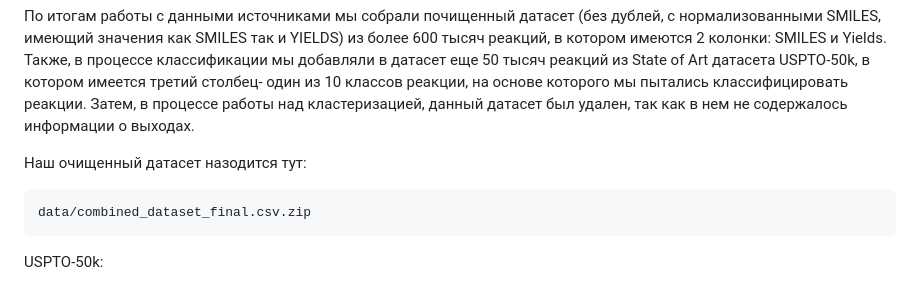
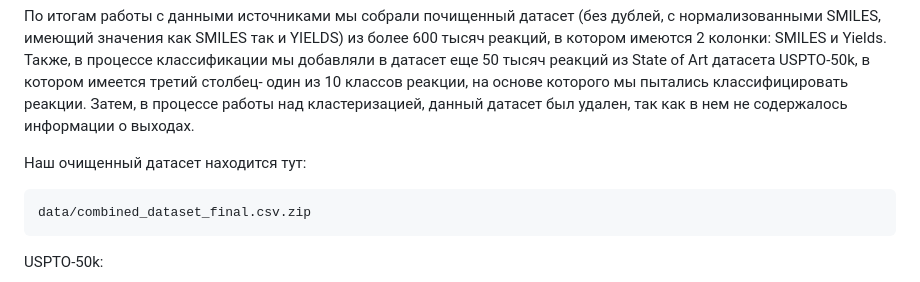
Before and after one commit to Enc0der/bonus_track, a Markdown page: README.md, the part around the change. Drawn GitHub-style.

````diff
--- a/README.md
+++ b/README.md
@@ -28,7 +28,7 @@ USPTO https://www.uspto.gov/
 По итогам работы с данными источниками мы собрали почищенный датасет (без дублей, с нормализованными SMILES, имеющий значения как SMILES так и YIELDS) из более 600 тысяч реакций, в котором имеются 2 колонки: SMILES и Yields.
 Также, в процессе классификации мы добавляли в датасет еще 50 тысяч реакций из State of Art датасета USPTO-50k, в котором имеется третий столбец- один из 10 классов реакции, на основе которого мы пытались классифицировать реакции. Затем, в процессе работы над кластеризацией, данный датасет был удален, так как в нем не содержалось информации о выходах.
 
-Наш очищенный датасет назодится тут:
+Наш очищенный датасет находится тут:
 
 ```sh
 data/combined_dataset_final.csv.zip
````
